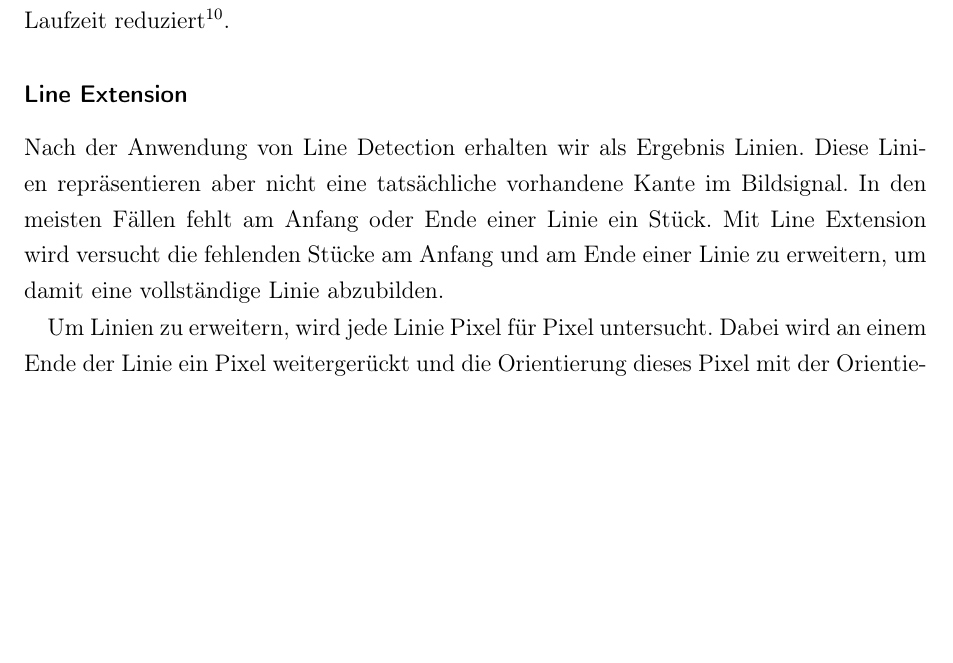
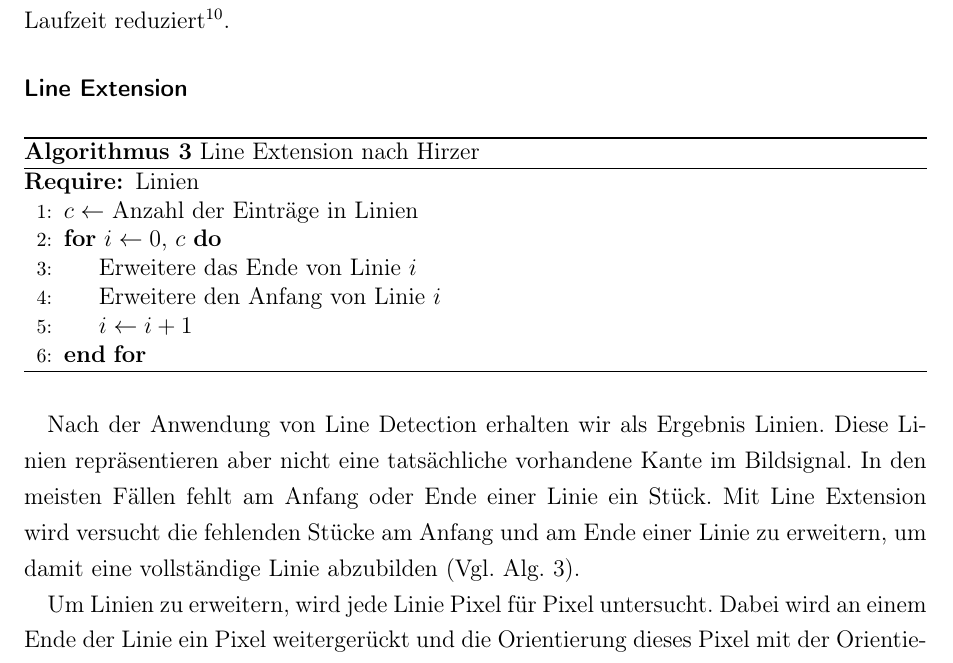
Before and after one commit to mkalmes/diplomarbeit, a LaTeX book (main.tex, which reads chapters/untersuchungsgegenstand.tex): part of page 23 of 54, cut so that both start at the same text, the shorter picture padded with empty space. Compiled offline with pdfLaTeX.

Commit message:
Pseudocode und Verweis hinzugefuegt

```diff
--- a/chapters/untersuchungsgegenstand.tex
+++ b/chapters/untersuchungsgegenstand.tex
@@ -92,10 +92,12 @@ Das Zusammenführen der Liniensegmente wird zweimal durchgeführt. Zuerst innerh
 \subsubsection{Line Extension} % (fold)
 \label{sub:line_extension}
 
+\input{alg/lineextension-hirzer}
+
 Nach der Anwendung von Line Detection erhalten wir als Ergebnis Linien. Diese Linien repräsentieren aber nicht eine
- tatsächliche vorhandene Kante im Bildsignal. In den meisten Fällen fehlt am Anfang oder
- Ende einer Linie ein Stück. Mit Line Extension wird versucht die fehlenden Stücke am Anfang und am Ende einer Linie zu
- erweitern, um damit eine vollständige Linie abzubilden.
+ tatsächliche vorhandene Kante im Bildsignal. In den meisten Fällen fehlt am Anfang oder Ende einer Linie ein Stück.
+ Mit Line Extension wird versucht die fehlenden Stücke am Anfang und am Ende einer Linie zu erweitern, um damit eine
+ vollständige Linie abzubilden (Vgl. \autoref{alg:lineextension-hirzer}).
 
 Um Linien zu erweitern, wird jede Linie \gls{pixel} für \gls{pixel} untersucht. Dabei wird an einem Ende der Linie
  ein \gls{pixel} weitergerückt und die Orientierung dieses \gls{pixel} mit der Orientierung der Linie verglichen. Falls
```
